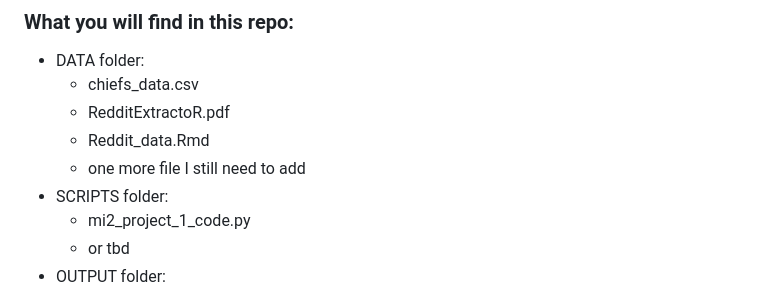
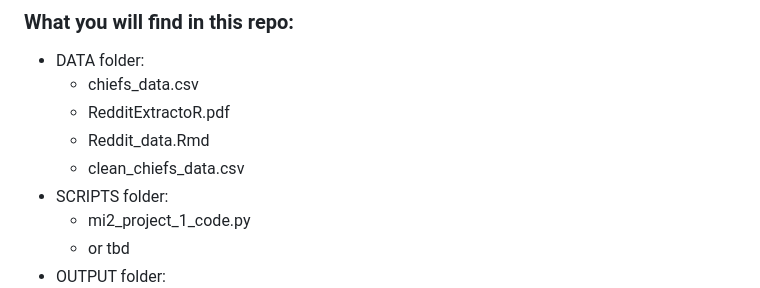
Before and after one commit to aqu7he/DS-4002-Group-5, a Markdown page: README.md, the part around the change. Rendered like a GitHub page.

```diff
--- a/README.md
+++ b/README.md
@@ -44,7 +44,7 @@ The platform we used for our project was Mac.
   * chiefs_data.csv
   * RedditExtractoR.pdf
   * Reddit_data.Rmd
-  * one more file I still need to add
+  * clean_chiefs_data.csv
 * SCRIPTS folder:
   * mi2_project_1_code.py
   * or tbd
```
